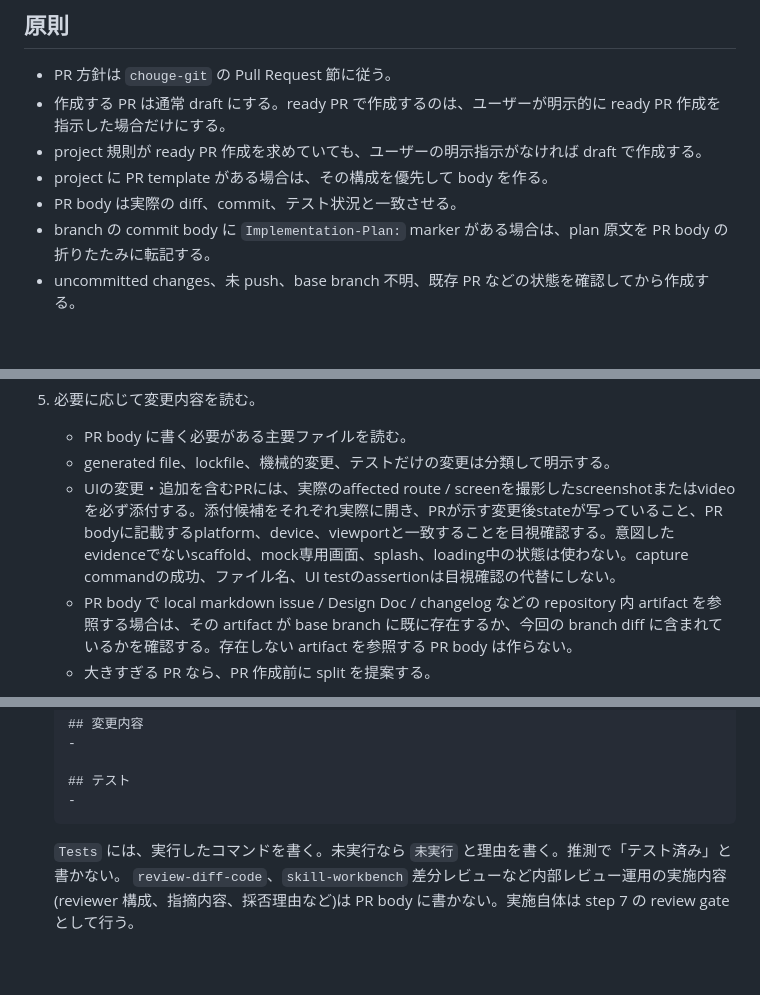
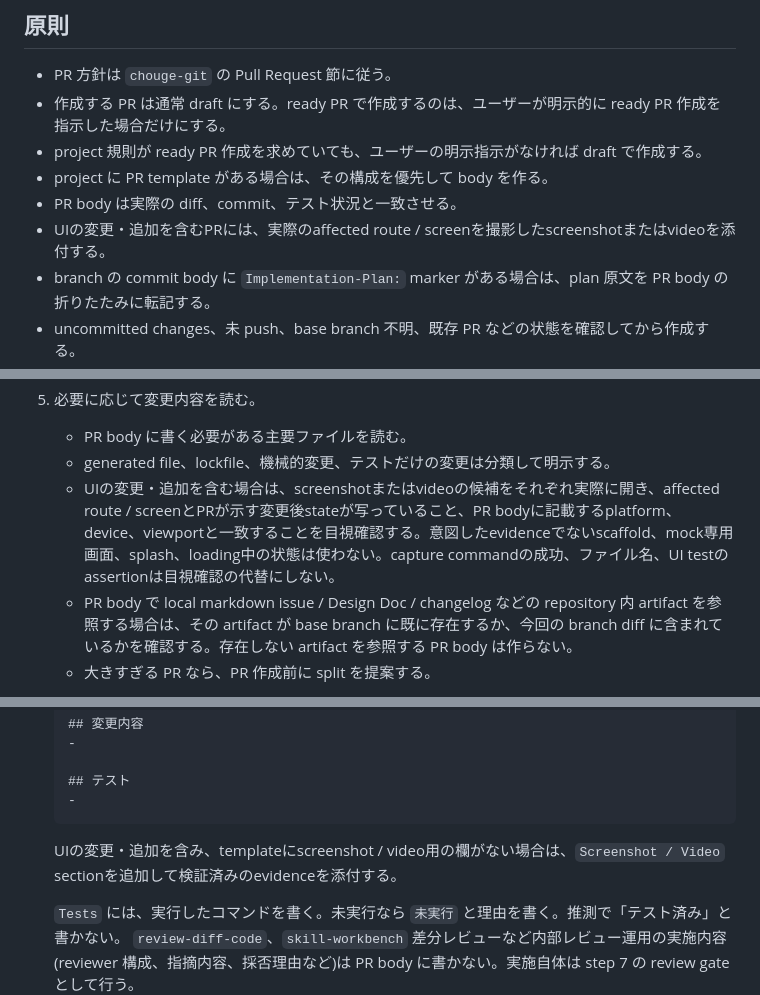
Before and after one commit to nananaman/skills, a Markdown page: engineering/create-pr/SKILL.md, 3 parts joined by grey strips. Drawn GitHub-style; blank space fills up the shorter version.

Commit message:
docs(create-pr): UI evidenceの契約を工程別に分ける

````diff
--- a/engineering/create-pr/SKILL.md
+++ b/engineering/create-pr/SKILL.md
@@ -15,6 +15,7 @@ disable-model-invocation: true
 - project 規則が ready PR 作成を求めていても、ユーザーの明示指示がなければ draft で作成する。
 - project に PR template がある場合は、その構成を優先して body を作る。
 - PR body は実際の diff、commit、テスト状況と一致させる。
+- UIの変更・追加を含むPRには、実際のaffected route / screenを撮影したscreenshotまたはvideoを添付する。
 - branch の commit body に `Implementation-Plan:` marker がある場合は、plan 原文を PR body の折りたたみに転記する。
 - uncommitted changes、未 push、base branch 不明、既存 PR などの状態を確認してから作成する。
 - push または PR 作成の前に、変更種別に応じた review gate が通っていることを確認する。
@@ -76,7 +77,7 @@ disable-model-invocation: true
 5. 必要に応じて変更内容を読む。
    - PR body に書く必要がある主要ファイルを読む。
    - generated file、lockfile、機械的変更、テストだけの変更は分類して明示する。
-   - UIの変更・追加を含むPRには、実際のaffected route / screenを撮影したscreenshotまたはvideoを必ず添付する。添付候補をそれぞれ実際に開き、PRが示す変更後stateが写っていること、PR bodyに記載するplatform、device、viewportと一致することを目視確認する。意図したevidenceでないscaffold、mock専用画面、splash、loading中の状態は使わない。capture commandの成功、ファイル名、UI testのassertionは目視確認の代替にしない。
+   - UIの変更・追加を含む場合は、screenshotまたはvideoの候補をそれぞれ実際に開き、affected route / screenとPRが示す変更後stateが写っていること、PR bodyに記載するplatform、device、viewportと一致することを目視確認する。意図したevidenceでないscaffold、mock専用画面、splash、loading中の状態は使わない。capture commandの成功、ファイル名、UI testのassertionは目視確認の代替にしない。
    - PR body で local markdown issue / Design Doc / changelog などの repository 内 artifact を参照する場合は、その artifact が base branch に既に存在するか、今回の branch diff に含まれているかを確認する。存在しない artifact を参照する PR body は作らない。
    - 大きすぎる PR なら、PR 作成前に split を提案する。
 
@@ -94,6 +95,8 @@ disable-model-invocation: true
    ## テスト
    -
    ```
+
+   UIの変更・追加を含み、templateにscreenshot / video用の欄がない場合は、`Screenshot / Video` sectionを追加して検証済みのevidenceを添付する。
 
    `Tests` には、実行したコマンドを書く。未実行なら `未実行` と理由を書く。推測で「テスト済み」と書かない。
    `review-diff-code`、`skill-workbench` 差分レビューなど内部レビュー運用の実施内容(reviewer 構成、指摘内容、採否理由など)は PR body に書かない。実施自体は step 7 の review gate として行う。
````
Also changed, not shown: other parts of engineering/create-pr/SKILL.md (+1 -0 lines).
